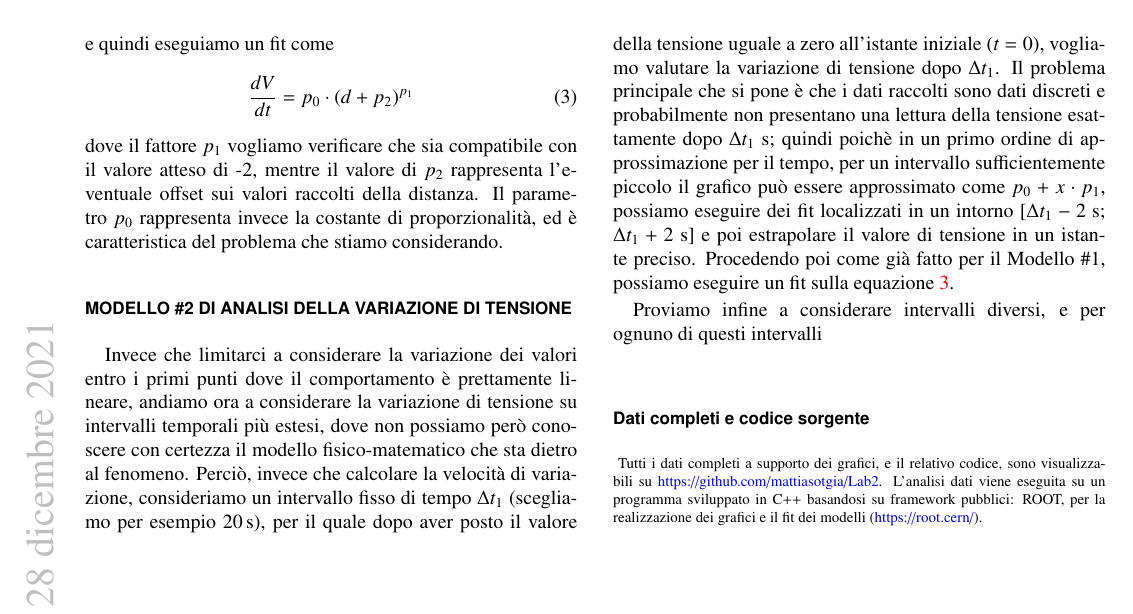
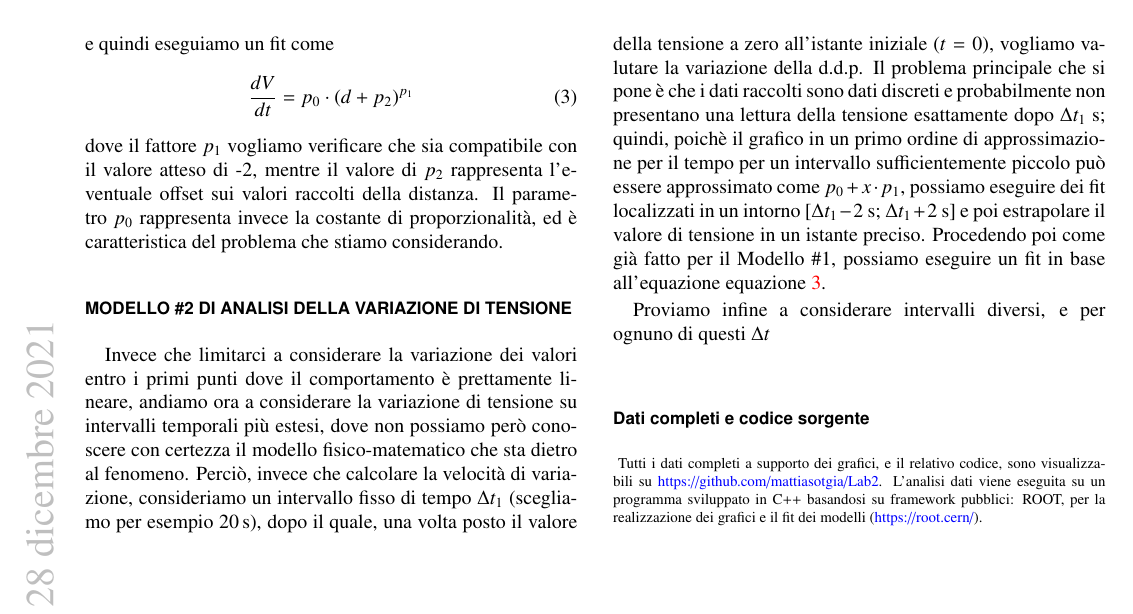
Before and after one commit to mattiasotgia/Lab2, a LaTeX paper (esperienza_4__irraggiamento_lampadina/relazione/esperienza_4_2021_11_27.tex): part of page 6 of 8, cut so that both start at the same text. Compiled offline with pdfLaTeX.

Commit message:
piccole modifiche paragrafo modello 2

```diff
--- a/esperienza_4__irraggiamento_lampadina/relazione/esperienza_4_2021_11_27.tex
+++ b/esperienza_4__irraggiamento_lampadina/relazione/esperienza_4_2021_11_27.tex
@@ -378,9 +378,9 @@ e quindi eseguiamo un fit come
 dove il fattore $p_1$ vogliamo verificare che sia compatibile con il valore atteso di -2, mentre il valore di $p_2$ rappresenta l'eventuale offset sui valori raccolti della distanza. Il parametro $p_0$ rappresenta invece la costante di proporzionalità, ed è caratteristica del problema che stiamo considerando.
 
 \section*{Modello \#2 di analisi della variazione di tensione}
-Invece che limitarci a considerare la variazione dei valori entro i primi punti dove il comportamento è prettamente lineare, andiamo ora a considerare la variazione di tensione su intervalli temporali più estesi, dove non possiamo però conoscere con certezza il modello fisico-matematico che sta dietro al fenomeno. Perciò, invece che calcolare la velocità di variazione, consideriamo un intervallo fisso di tempo $\Delta t_1$ (scegliamo per esempio \SI{20}{\second}), per il quale dopo aver posto il valore della tensione uguale a zero all'istante iniziale ($t=0$), vogliamo valutare la variazione di tensione dopo $\Delta t_1$. Il problema principale che si pone è che i dati raccolti sono dati discreti e probabilmente non presentano una lettura della tensione esattamente dopo $\Delta t_1$ s; quindi poichè in un primo ordine di approssimazione per il tempo, per un intervallo sufficientemente piccolo il grafico può essere approssimato come $p_0+x\cdot p_1$, possiamo eseguire dei fit localizzati in un intorno [$\Delta t_1-2$ s; $\Delta t_1+2$ s] e poi estrapolare il valore di tensione in un istante preciso. Procedendo poi come già fatto per il Modello \#1, possiamo eseguire un fit sulla equazione \ref{eq:modello_plot}.
+Invece che limitarci a considerare la variazione dei valori entro i primi punti dove il comportamento è prettamente lineare, andiamo ora a considerare la variazione di tensione su intervalli temporali più estesi, dove non possiamo però conoscere con certezza il modello fisico-matematico che sta dietro al fenomeno. Perciò, invece che calcolare la velocità di variazione, consideriamo un intervallo fisso di tempo $\Delta t_1$ (scegliamo per esempio \SI{20}{\second}), dopo il quale, una volta posto il valore della tensione a zero all'istante iniziale ($t=0$), vogliamo valutare la variazione della d.d.p. Il problema principale che si pone è che i dati raccolti sono dati discreti e probabilmente non presentano una lettura della tensione esattamente dopo $\Delta t_1$ s; quindi, poichè il grafico in un primo ordine di approssimazione per il tempo per un intervallo sufficientemente piccolo può essere approssimato come $p_0+x\cdot p_1$, possiamo eseguire dei fit localizzati in un intorno [$\Delta t_1-2$ s; $\Delta t_1+2$ s] e poi estrapolare il valore di tensione in un istante preciso. Procedendo poi come già fatto per il Modello \#1, possiamo eseguire un fit in base all'equazione equazione \ref{eq:modello_plot}.
 
-Proviamo infine a considerare intervalli diversi, e per ognuno di questi intervalli
+Proviamo infine a considerare intervalli diversi, e per ognuno di questi $\Delta t$
 
 \begin{methods}{D\lowercase{ati completi e codice sorgente}}
     Tutti i dati completi a supporto dei grafici, e il relativo codice, sono visualizzabili su \url{https://github.com/mattiasotgia/Lab2}. L'analisi dati viene eseguita su un programma sviluppato in C++ basandosi su framework pubblici: ROOT, per la realizzazione dei grafici e il fit dei modelli (\url{https://root.cern/}).
```
